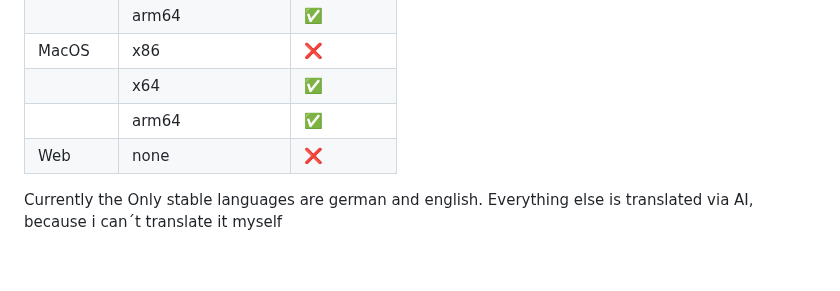
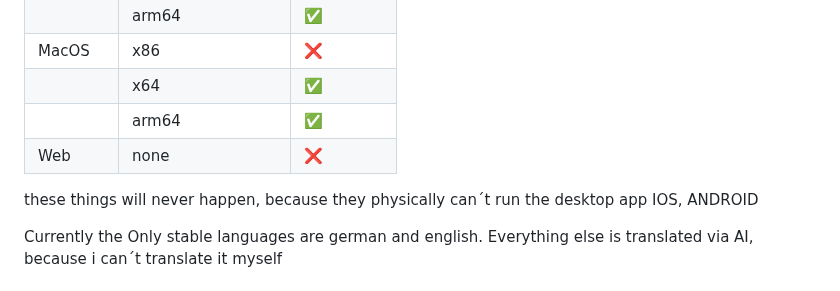
Before and after one commit to DaikoGames/sb1-sb2-sb3-xml-to-Csharp-converter, a Markdown page: README.md, the part around the change. Rendered like a GitHub page; blank space fills up the shorter version.

```diff
--- a/README.md
+++ b/README.md
@@ -46,6 +46,9 @@ I used [ImageMagick](https://imagemagick.org/#gsc.tab=0) for converting the png
 |       | arm64 | :white_check_mark: |
 | Web | none | :x: |
 
+these things will never happen, because they physically can´t run the desktop app
+IOS, ANDROID
+
 Currently the Only stable languages are german and english. Everything else is translated via AI, because i can´t translate it myself
 
 ## You don´t have to install anything.
```
